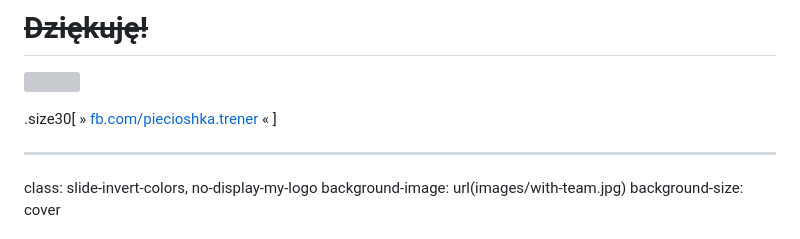
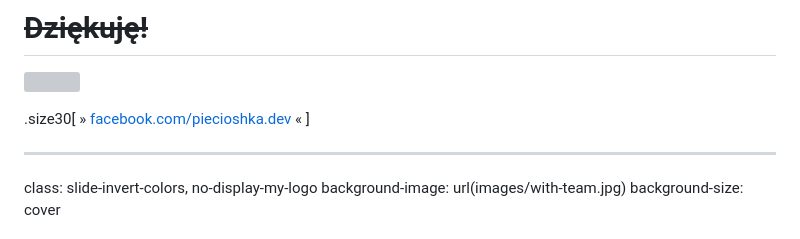
Before and after one commit to piecioshka/slides-how-to-prepare-js-library-for-ts-world, a Markdown page: slides.md, the part around the change. GitHub-like rendering; grey boxes are pictures that could not be loaded.

Commit message:
Rename piecioshka.trener -> piecioshka.dev

```diff
--- a/slides.md
+++ b/slides.md
@@ -443,7 +443,7 @@ class: middle, center, slide-invert-colors, no-display-my-logo
 />
 
 .size30[
-» [fb.com/piecioshka.trener](https://fb.com/piecioshka.trener) «
+» [facebook.com/piecioshka.dev](https://facebook.com/piecioshka.dev) «
 ]
 
 ---
```
